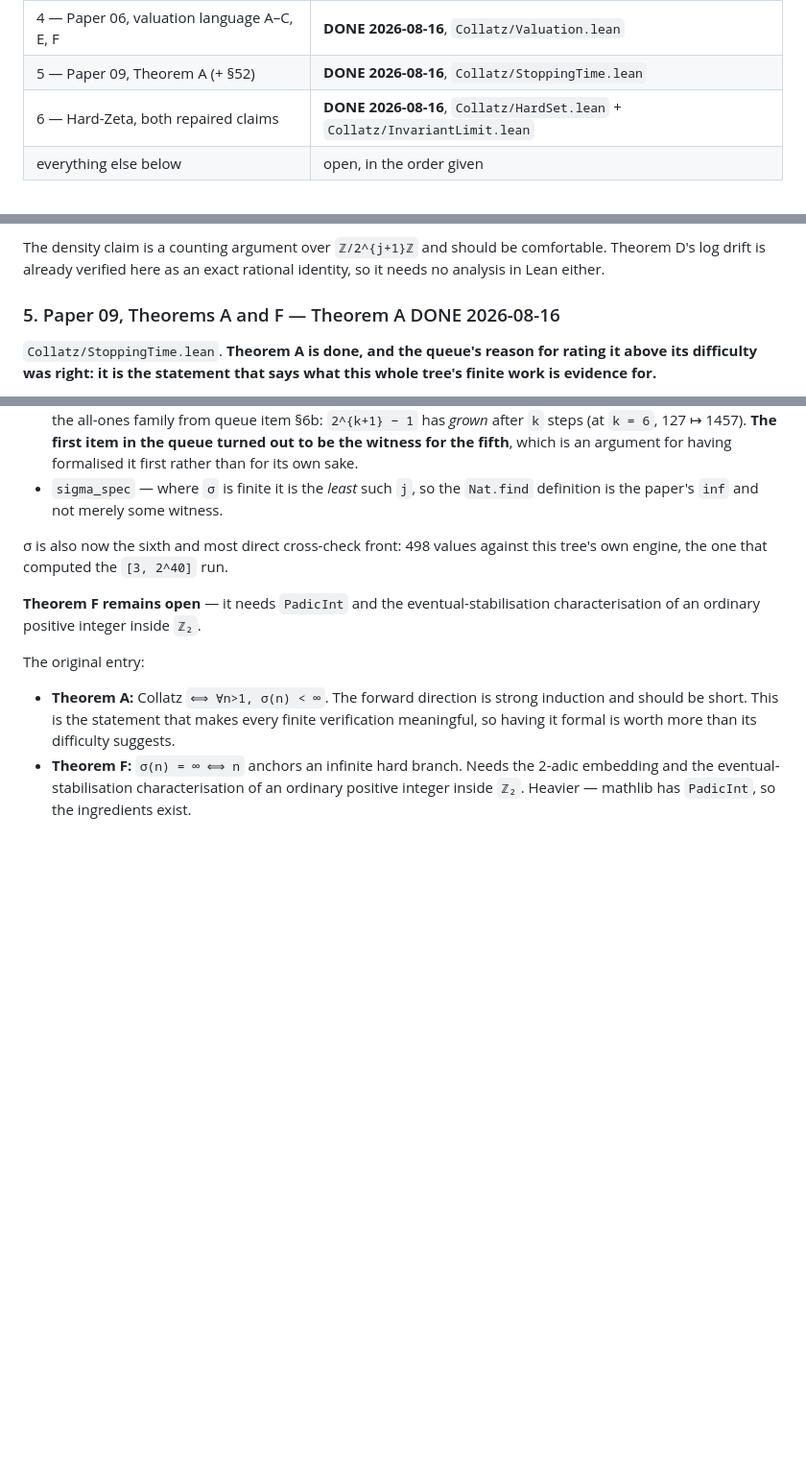
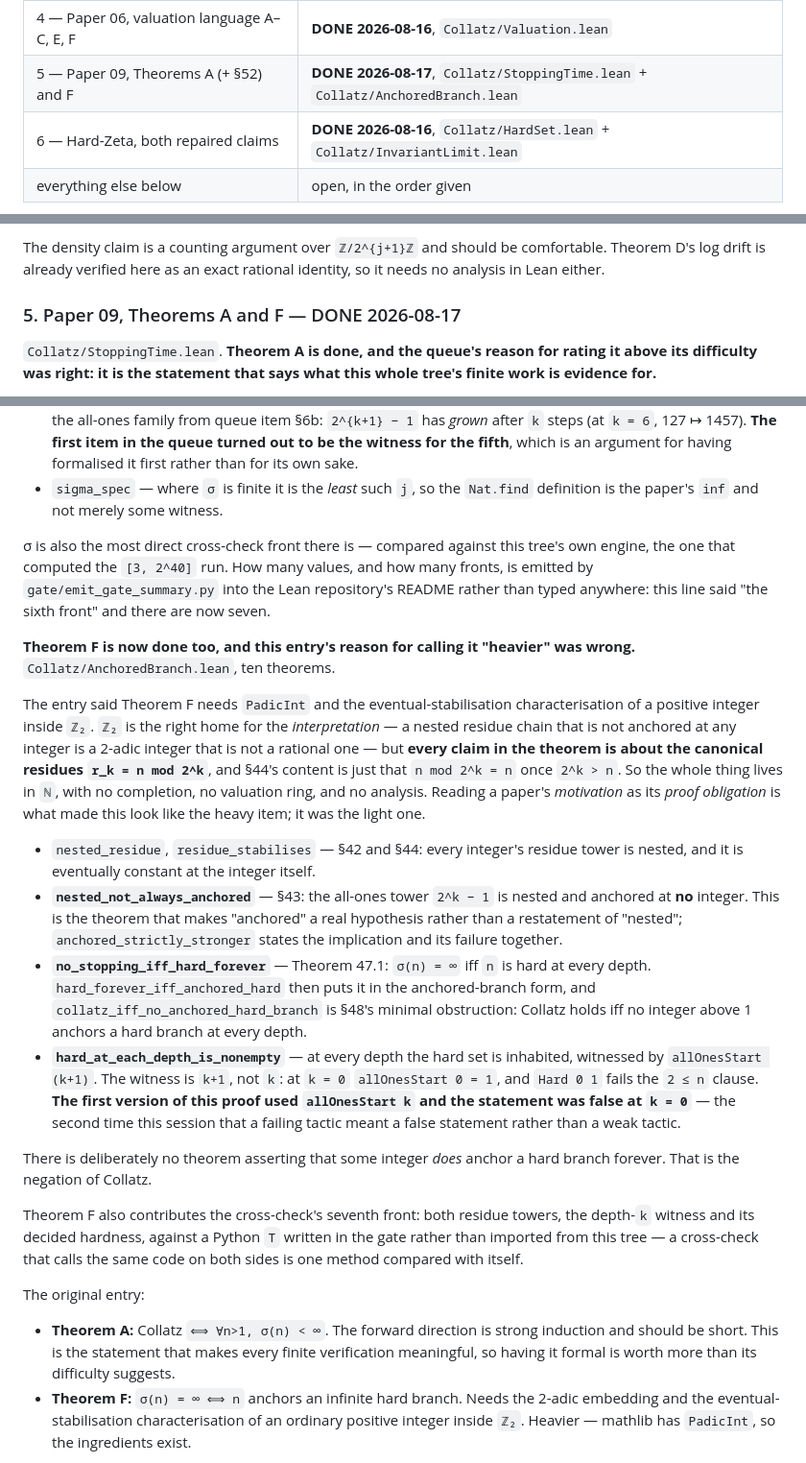
Before and after one commit to kakon77777-commits/amral-research-trees, a Markdown page: collatz-verification-zhuiheng/reports/LEAN-QUEUE.md, 3 parts joined by grey strips. Shown at 96% size. Drawn GitHub-style; blank space fills up the shorter version.

Commit message:
collatz queue: item 5 complete, and the PadicInt claim corrected

```diff
--- a/collatz-verification-zhuiheng/reports/LEAN-QUEUE.md
+++ b/collatz-verification-zhuiheng/reports/LEAN-QUEUE.md
@@ -15,7 +15,7 @@ taken rather than built. `.lake` is 7.3 GiB and sits on D:.
 | 2 — Paper 07, generalised `mx+r` and §25 | **DONE 2026-08-16**, `Collatz/Generalized.lean` |
 | 3 — Paper 03, cylinders + charts + local identity | **DONE 2026-08-16**, `Collatz/ResidueCylinder.lean` |
 | 4 — Paper 06, valuation language A–C, E, F | **DONE 2026-08-16**, `Collatz/Valuation.lean` |
-| 5 — Paper 09, Theorem A (+ §52) | **DONE 2026-08-16**, `Collatz/StoppingTime.lean` |
+| 5 — Paper 09, Theorems A (+ §52) and F | **DONE 2026-08-17**, `Collatz/StoppingTime.lean` + `Collatz/AnchoredBranch.lean` |
 | 6 — Hard-Zeta, both repaired claims | **DONE 2026-08-16**, `Collatz/HardSet.lean` + `Collatz/InvariantLimit.lean` |
 | everything else below | open, in the order given |
 
@@ -239,7 +239,7 @@ The density claim is a counting argument over `ℤ/2^{j+1}ℤ` and should be
 comfortable. Theorem D's log drift is already verified here as an exact rational
 identity, so it needs no analysis in Lean either.
 
-### 5. Paper 09, Theorems A and F — Theorem A DONE 2026-08-16
+### 5. Paper 09, Theorems A and F — DONE 2026-08-17
 
 `Collatz/StoppingTime.lean`. **Theorem A is done, and the queue's reason for
 rating it above its difficulty was right: it is the statement that says what this
@@ -259,11 +259,49 @@ whole tree's finite work is evidence for.**
 - `sigma_spec` — where `σ` is finite it is the *least* such `j`, so the `Nat.find`
   definition is the paper's `inf` and not merely some witness.
 
-σ is also now the sixth and most direct cross-check front: 498 values against
-this tree's own engine, the one that computed the `[3, 2^40]` run.
+σ is also the most direct cross-check front there is — compared against this
+tree's own engine, the one that computed the `[3, 2^40]` run. How many values,
+and how many fronts, is emitted by `gate/emit_gate_summary.py` into the Lean
+repository's README rather than typed anywhere: this line said "the sixth
+front" and there are now seven.
 
-**Theorem F remains open** — it needs `PadicInt` and the eventual-stabilisation
-characterisation of an ordinary positive integer inside `ℤ₂`.
+**Theorem F is now done too, and this entry's reason for calling it "heavier" was
+wrong.** `Collatz/AnchoredBranch.lean`, ten theorems.
+
+The entry said Theorem F needs `PadicInt` and the eventual-stabilisation
+characterisation of a positive integer inside `ℤ₂`. `ℤ₂` is the right home for the
+*interpretation* — a nested residue chain that is not anchored at any integer is a
+2-adic integer that is not a rational one — but **every claim in the theorem is
+about the canonical residues `r_k = n mod 2^k`**, and §44's content is just that
+`n mod 2^k = n` once `2^k > n`. So the whole thing lives in `ℕ`, with no
+completion, no valuation ring, and no analysis. Reading a paper's *motivation* as
+its *proof obligation* is what made this look like the heavy item; it was the
+light one.
+
+- `nested_residue`, `residue_stabilises` — §42 and §44: every integer's residue
+  tower is nested, and it is eventually constant at the integer itself.
+- **`nested_not_always_anchored`** — §43: the all-ones tower `2^k − 1` is nested
+  and anchored at **no** integer. This is the theorem that makes "anchored" a real
+  hypothesis rather than a restatement of "nested"; `anchored_strictly_stronger`
+  states the implication and its failure together.
+- **`no_stopping_iff_hard_forever`** — Theorem 47.1: `σ(n) = ∞` iff `n` is hard at
+  every depth. `hard_forever_iff_anchored_hard` then puts it in the anchored-branch
+  form, and `collatz_iff_no_anchored_hard_branch` is §48's minimal obstruction:
+  Collatz holds iff no integer above 1 anchors a hard branch at every depth.
+- **`hard_at_each_depth_is_nonempty`** — at every depth the hard set is inhabited,
+  witnessed by `allOnesStart (k+1)`. The witness is `k+1`, not `k`: at `k = 0`
+  `allOnesStart 0 = 1`, and `Hard 0 1` fails the `2 ≤ n` clause. **The first
+  version of this proof used `allOnesStart k` and the statement was false at
+  `k = 0`** — the second time this session that a failing tactic meant a false
+  statement rather than a weak tactic.
+
+There is deliberately no theorem asserting that some integer *does* anchor a hard
+branch forever. That is the negation of Collatz.
+
+Theorem F also contributes the cross-check's seventh front: both residue towers,
+the depth-`k` witness and its decided hardness, against a Python `T` written in
+the gate rather than imported from this tree — a cross-check that calls the same
+code on both sides is one method compared with itself.
 
 The original entry:
 
```
